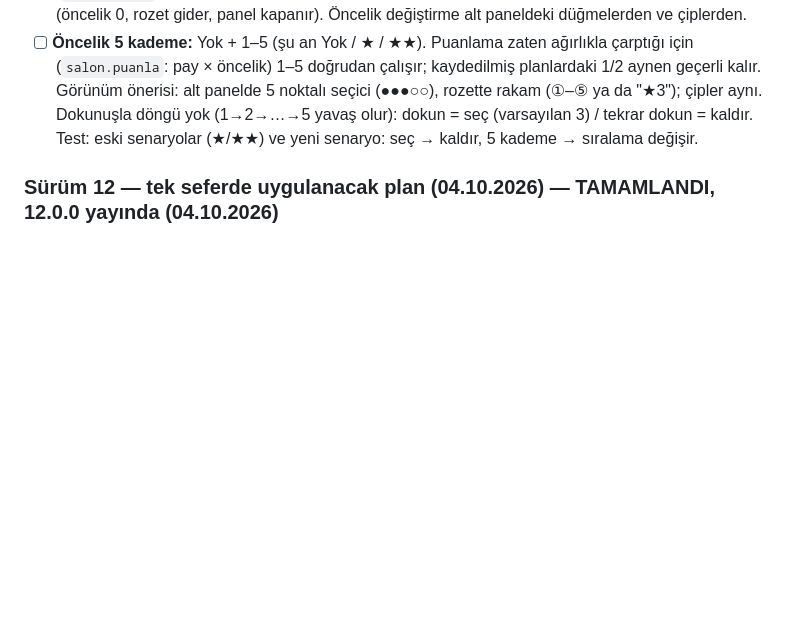
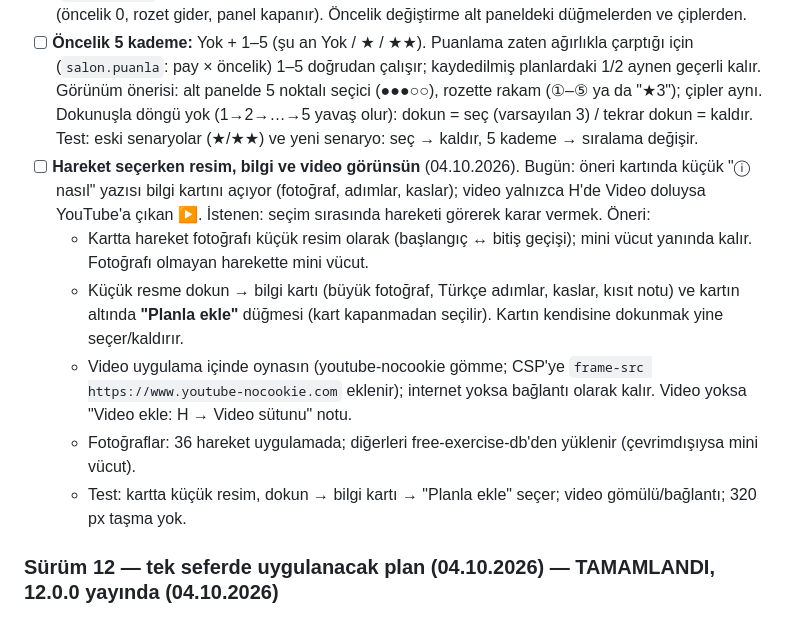
Before and after one commit to seyfettinkarakaya/Claude, a Markdown page: IS_LISTESI.md, the part around the change. GitHub-like rendering; blank space fills up the shorter version.

Commit message:
İş listesi: hareket seçerken resim, bilgi ve video
Co-Authored-By: Claude Opus 5.5 <noreply@anthropic.com>
Claude-Session: https://claude.ai/code/session_01RZy5iPaCnnfAqxewCsrLXJ

```diff
--- a/IS_LISTESI.md
+++ b/IS_LISTESI.md
@@ -22,6 +22,17 @@ Tamamlandı (sürüm 8), bkz. Tamamlanan. Kalan: Code.gs'in yeniden dağıtılma
   Görünüm önerisi: alt panelde 5 noktalı seçici (●●●○○), rozette rakam (①–⑤ ya da "★3"); çipler aynı.
   Dokunuşla döngü yok (1→2→…→5 yavaş olur): dokun = seç (varsayılan 3) / tekrar dokun = kaldır.
   Test: eski senaryolar (★/★★) ve yeni senaryo: seç → kaldır, 5 kademe → sıralama değişir.
+- [ ] **Hareket seçerken resim, bilgi ve video görünsün** (04.10.2026). Bugün: öneri kartında küçük "ⓘ nasıl"
+  yazısı bilgi kartını açıyor (fotoğraf, adımlar, kaslar); video yalnızca H'de Video doluysa YouTube'a çıkan ▶.
+  İstenen: seçim sırasında hareketi görerek karar vermek. Öneri:
+  - Kartta hareket fotoğrafı küçük resim olarak (başlangıç ↔ bitiş geçişi); mini vücut yanında kalır.
+    Fotoğrafı olmayan harekette mini vücut.
+  - Küçük resme dokun → bilgi kartı (büyük fotoğraf, Türkçe adımlar, kaslar, kısıt notu) ve kartın altında
+    **"Planla ekle"** düğmesi (kart kapanmadan seçilir). Kartın kendisine dokunmak yine seçer/kaldırır.
+  - Video uygulama içinde oynasın (youtube-nocookie gömme; CSP'ye `frame-src https://www.youtube-nocookie.com`
+    eklenir); internet yoksa bağlantı olarak kalır. Video yoksa "Video ekle: H → Video sütunu" notu.
+  - Fotoğraflar: 36 hareket uygulamada; diğerleri free-exercise-db'den yüklenir (çevrimdışıysa mini vücut).
+  - Test: kartta küçük resim, dokun → bilgi kartı → "Planla ekle" seçer; video gömülü/bağlantı; 320 px taşma yok.
 
 ### Sürüm 12 — tek seferde uygulanacak plan (04.10.2026) — **TAMAMLANDI, 12.0.0 yayında (04.10.2026)**
 Kurulum için yapılacaklar (senin tarafında):
```
